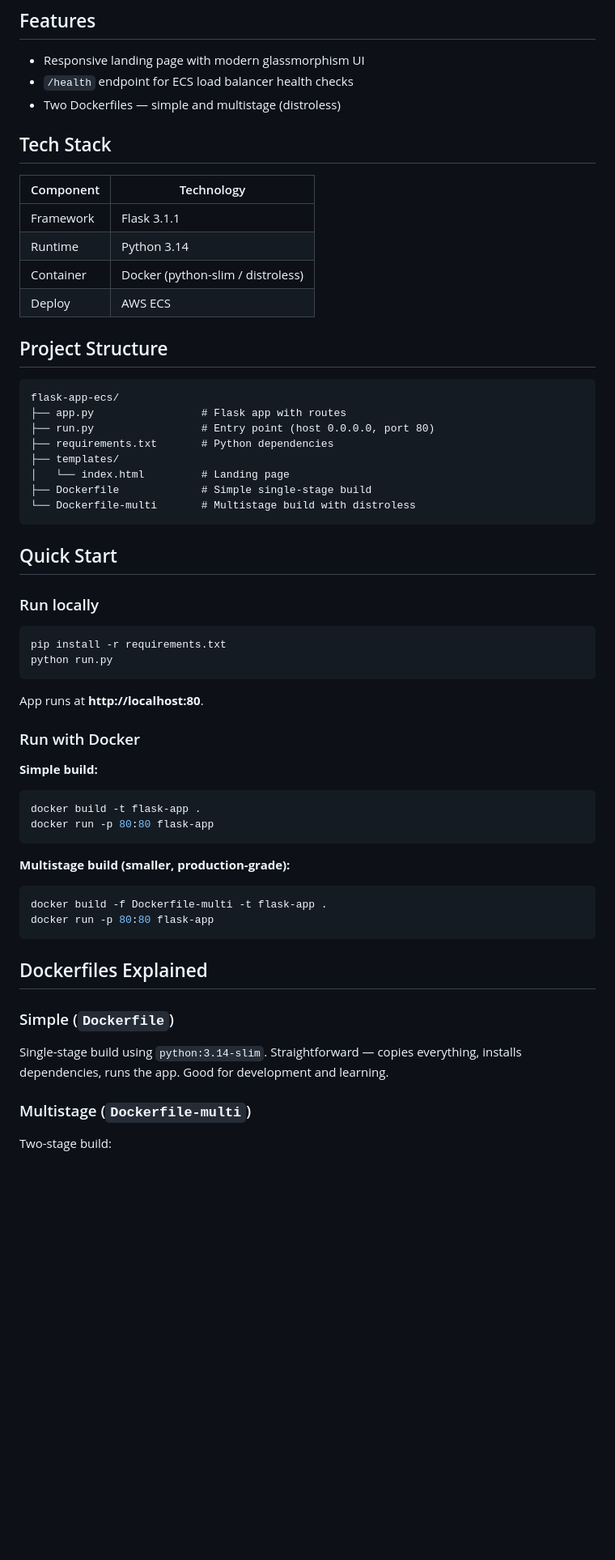
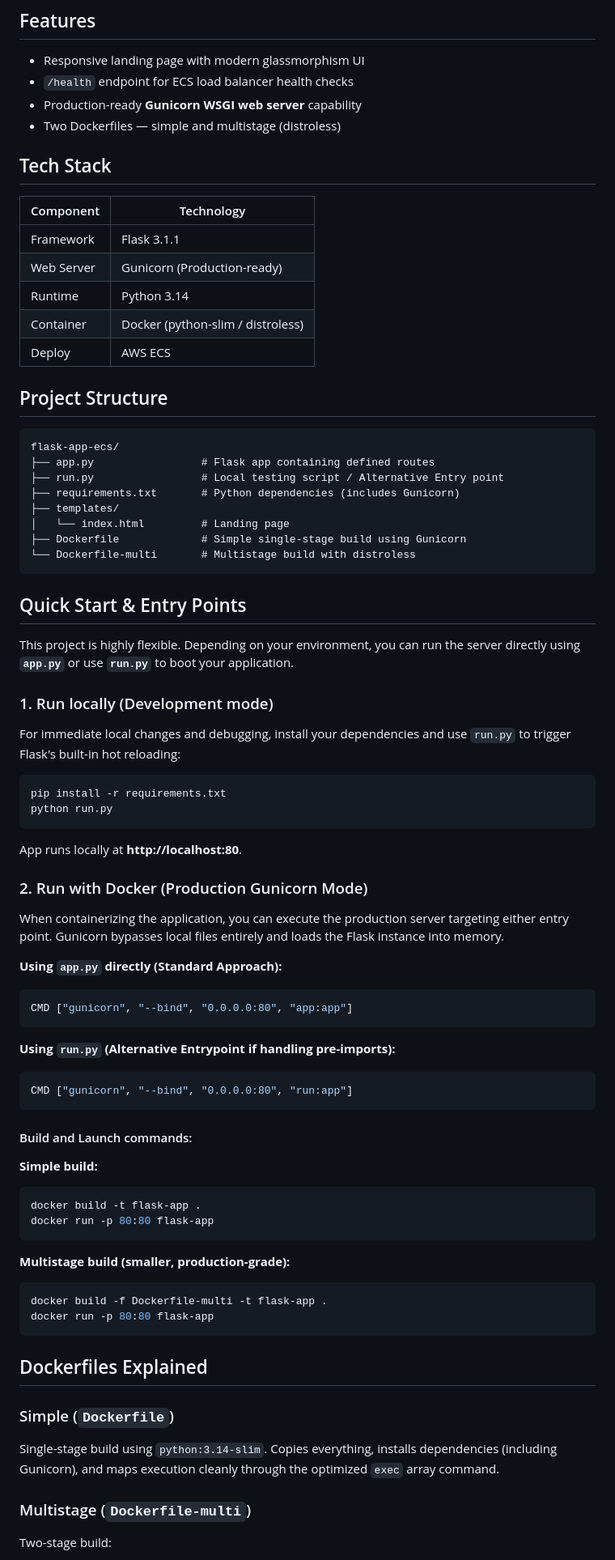
Before and after one commit to shashankcodes-10/docker_files, a Markdown page: 2.flask-app-ecs/README.md, the part around one of its changes. Shown at 81% size. GitHub-like rendering; blank space fills up the shorter version.

Commit message:
Enhance README with Gunicorn and project details
Updated README.md to include Gunicorn as a production-ready WSGI server, improved project structure details, and clarified local and Docker run instructions.

````diff
--- a/2.flask-app-ecs/README.md
+++ b/2.flask-app-ecs/README.md
@@ -75,6 +77,7 @@ Part of the [TrainWithShubham](https://github.com/TrainWithShubham) — DevOps Z
 
 * Responsive landing page with modern glassmorphism UI
 * `/health` endpoint for ECS load balancer health checks
+* Production-ready **Gunicorn WSGI web server** capability
 * Two Dockerfiles — simple and multistage (distroless)
 
 ## Tech Stack
@@ -82,6 +85,7 @@ Part of the [TrainWithShubham](https://github.com/TrainWithShubham) — DevOps Z
 | Component | Technology                        |
 | --------- | --------------------------------- |
 | Framework | Flask 3.1.1                       |
+| Web Server| Gunicorn (Production-ready)       |
 | Runtime   | Python 3.14                       |
 | Container | Docker (python-slim / distroless) |
 | Deploy    | AWS ECS                           |
@@ -90,37 +94,50 @@ Part of the [TrainWithShubham](https://github.com/TrainWithShubham) — DevOps Z
 
 ```text
 flask-app-ecs/
-├── app.py                 # Flask app with routes
-├── run.py                 # Entry point (host 0.0.0.0, port 80)
-├── requirements.txt       # Python dependencies
+├── app.py                 # Flask app containing defined routes
+├── run.py                 # Local testing script / Alternative Entry point
+├── requirements.txt       # Python dependencies (includes Gunicorn)
 ├── templates/
 │   └── index.html         # Landing page
-├── Dockerfile             # Simple single-stage build
+├── Dockerfile             # Simple single-stage build using Gunicorn
 └── Dockerfile-multi       # Multistage build with distroless
 ```
 
-## Quick Start
+## Quick Start & Entry Points
 
-### Run locally
+This project is highly flexible. Depending on your environment, you can run the server directly using **`app.py`** or use **`run.py`** to boot your application.
+
+### 1. Run locally (Development mode)
+For immediate local changes and debugging, install your dependencies and use `run.py` to trigger Flask's built-in hot reloading:
 
 ```bash
 pip install -r requirements.txt
 python run.py
 ```
+App runs locally at **http://localhost:80**.
 
-App runs at **http://localhost:80**.
+### 2. Run with Docker (Production Gunicorn Mode)
+When containerizing the application, you can execute the production server targeting either entry point. Gunicorn bypasses local files entirely and loads the Flask instance into memory.
 
-### Run with Docker
+**Using `app.py` directly (Standard Approach):**
+```dockerfile
+CMD ["gunicorn", "--bind", "0.0.0.0:80", "app:app"]
+```
+
+**Using `run.py` (Alternative Entrypoint if handling pre-imports):**
+```dockerfile
+CMD ["gunicorn", "--bind", "0.0.0.0:80", "run:app"]
+```
+
+#### Build and Launch commands:
 
 **Simple build:**
-
 ```bash
 docker build -t flask-app .
 docker run -p 80:80 flask-app
 ```
 
 **Multistage build (smaller, production-grade):**
-
 ```bash
 docker build -f Dockerfile-multi -t flask-app .
 docker run -p 80:80 flask-app
@@ -130,7 +147,7 @@ docker run -p 80:80 flask-app
 
 ### Simple (`Dockerfile`)
 
-Single-stage build using `python:3.14-slim`. Straightforward — copies everything, installs dependencies, runs the app. Good for development and learning.
+Single-stage build using `python:3.14-slim`. Copies everything, installs dependencies (including Gunicorn), and maps execution cleanly through the optimized `exec` array command.
 
 ### Multistage (`Dockerfile-multi`)
 
````
Also changed, not shown: other parts of 2.flask-app-ecs/README.md (+7 -5 lines).
